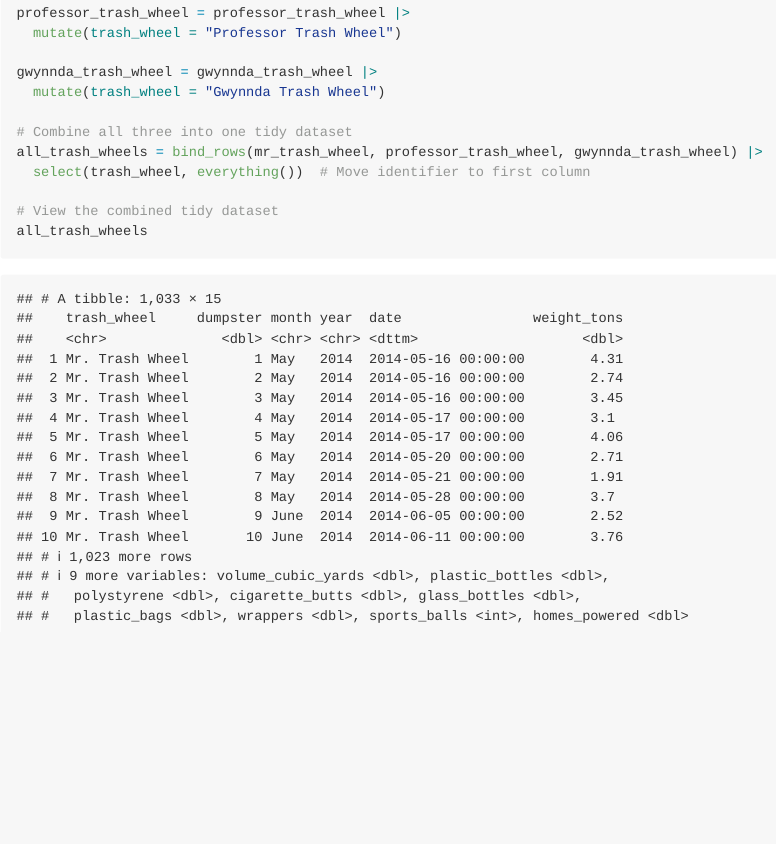
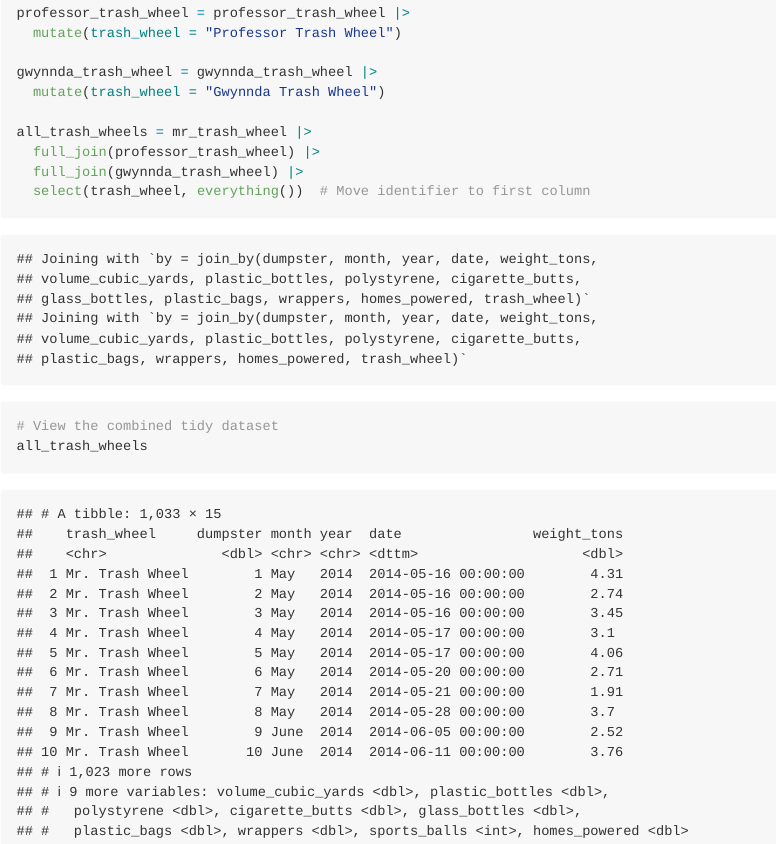
Before and after one commit to jpv2129/p8105_hw2_jpv2129, an R Markdown document (HW2_jpv2129.Rmd): the page in a window 1100 px wide, from 5080 px down. The pictures show the output file HW2_jpv2129.md that the author committed with the source, drawn offline in the style of GitHub; long lines of code are wrapped.

Commit message:
Successful merge for Problem 2

````diff
--- a/HW2_jpv2129.Rmd
+++ b/HW2_jpv2129.Rmd
@@ -130,10 +130,12 @@ professor_trash_wheel = professor_trash_wheel |>
 gwynnda_trash_wheel = gwynnda_trash_wheel |>
   mutate(trash_wheel = "Gwynnda Trash Wheel")
 
-# Combine all three into one tidy dataset
-all_trash_wheels = bind_rows(mr_trash_wheel, professor_trash_wheel, gwynnda_trash_wheel) |>
+all_trash_wheels = mr_trash_wheel |>
+  full_join(professor_trash_wheel) |>
+  full_join(gwynnda_trash_wheel) |>
   select(trash_wheel, everything())  # Move identifier to first column
 
 # View the combined tidy dataset
 all_trash_wheels
+
 ```
````
Also changed, not shown: HW2_jpv2129.md, data/~$trashwheeldata.xlsx (deleted).
